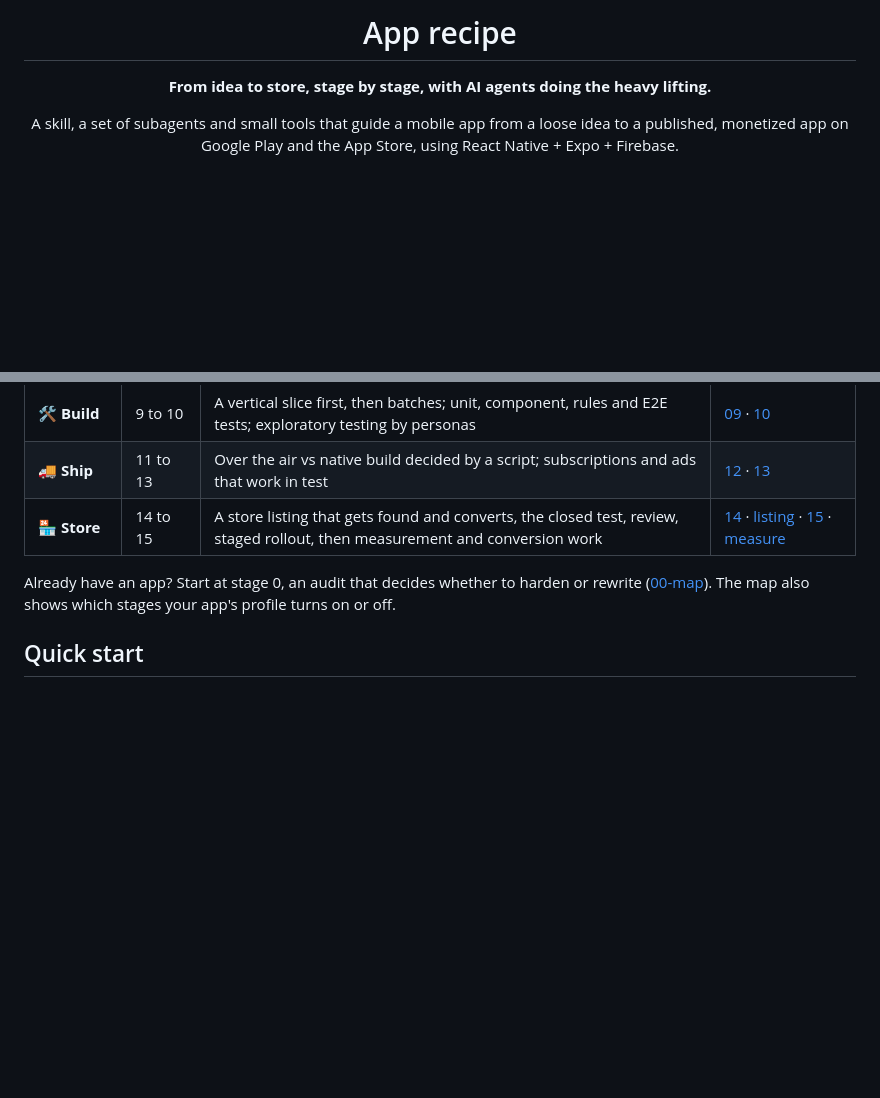
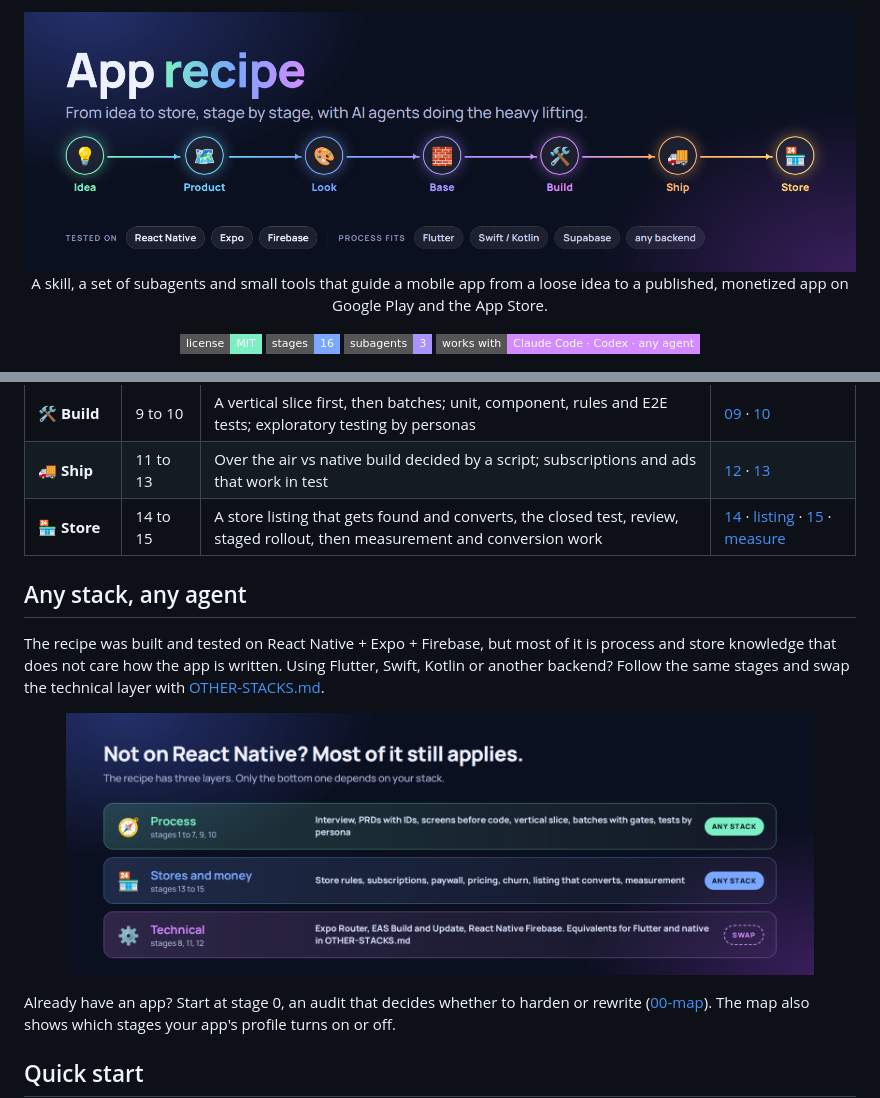
Before and after one commit to Rahgomes/app-recipe, a Markdown page: README.md, 2 parts joined by grey strips. Rendered like a GitHub page; pictures changed too: docs/images/banner.png (added), docs/images/stacks.png (added); badges without logos; blank space fills up the shorter version.

Commit message:
README: banner, badges and an any-stack section with a layers image

```diff
--- a/README.md
+++ b/README.md
@@ -1,11 +1,14 @@
 <div align="center">
 
-# App recipe
-
-**From idea to store, stage by stage, with AI agents doing the heavy lifting.**
+<img src="docs/images/banner.png" alt="App recipe: from idea to store in seven phases, tested on React Native, Expo and Firebase, process fits any stack" width="100%">
 
 A skill, a set of subagents and small tools that guide a mobile app from a loose idea to a
-published, monetized app on Google Play and the App Store, using React Native + Expo + Firebase.
+published, monetized app on Google Play and the App Store.
+
+[![MIT license](https://img.shields.io/badge/license-MIT-7cf0c4?style=flat-square)](LICENSE)
+![16 stages](https://img.shields.io/badge/stages-16-7aa8ff?style=flat-square)
+![3 subagents](https://img.shields.io/badge/subagents-3-a993ff?style=flat-square)
+![Claude Code and Codex](https://img.shields.io/badge/works%20with-Claude%20Code%20%C2%B7%20Codex%20%C2%B7%20any%20agent-d38bff?style=flat-square)
 
 ![The recipe at a glance](docs/images/flow.png)
 
@@ -37,6 +40,15 @@ download.
 | 🛠️ **Build** | 9 to 10 | A vertical slice first, then batches; unit, component, rules and E2E tests; exploratory testing by personas | [09](recipe/09-building-in-batches.md) · [10](recipe/10-testing-and-quality.md) |
 | 🚚 **Ship** | 11 to 13 | Over the air vs native build decided by a script; subscriptions and ads that work in test | [12](recipe/12-build-or-ota.md) · [13](recipe/13-monetization.md) |
 | 🏪 **Store** | 14 to 15 | A store listing that gets found and converts, the closed test, review, staged rollout, then measurement and conversion work | [14](recipe/14-stores.md) · [listing](recipe/store-listing.md) · [15](recipe/15-after-launch.md) · [measure](recipe/analytics.md) |
+
+## Any stack, any agent
+
+The recipe was built and tested on React Native + Expo + Firebase, but most of it is process and
+store knowledge that does not care how the app is written. Using Flutter, Swift, Kotlin or another
+backend? Follow the same stages and swap the technical layer with
+[OTHER-STACKS.md](OTHER-STACKS.md).
+
+<p align="center"><img src="docs/images/stacks.png" alt="Three layers: process and stores apply to any stack; only the technical layer is swapped" width="90%"></p>
 
 Already have an app? Start at stage 0, an audit that decides whether to harden or rewrite
 ([00-map](recipe/00-map.md)). The map also shows which stages your app's profile turns on or off.
```
Also changed, not shown: 2 other files.
